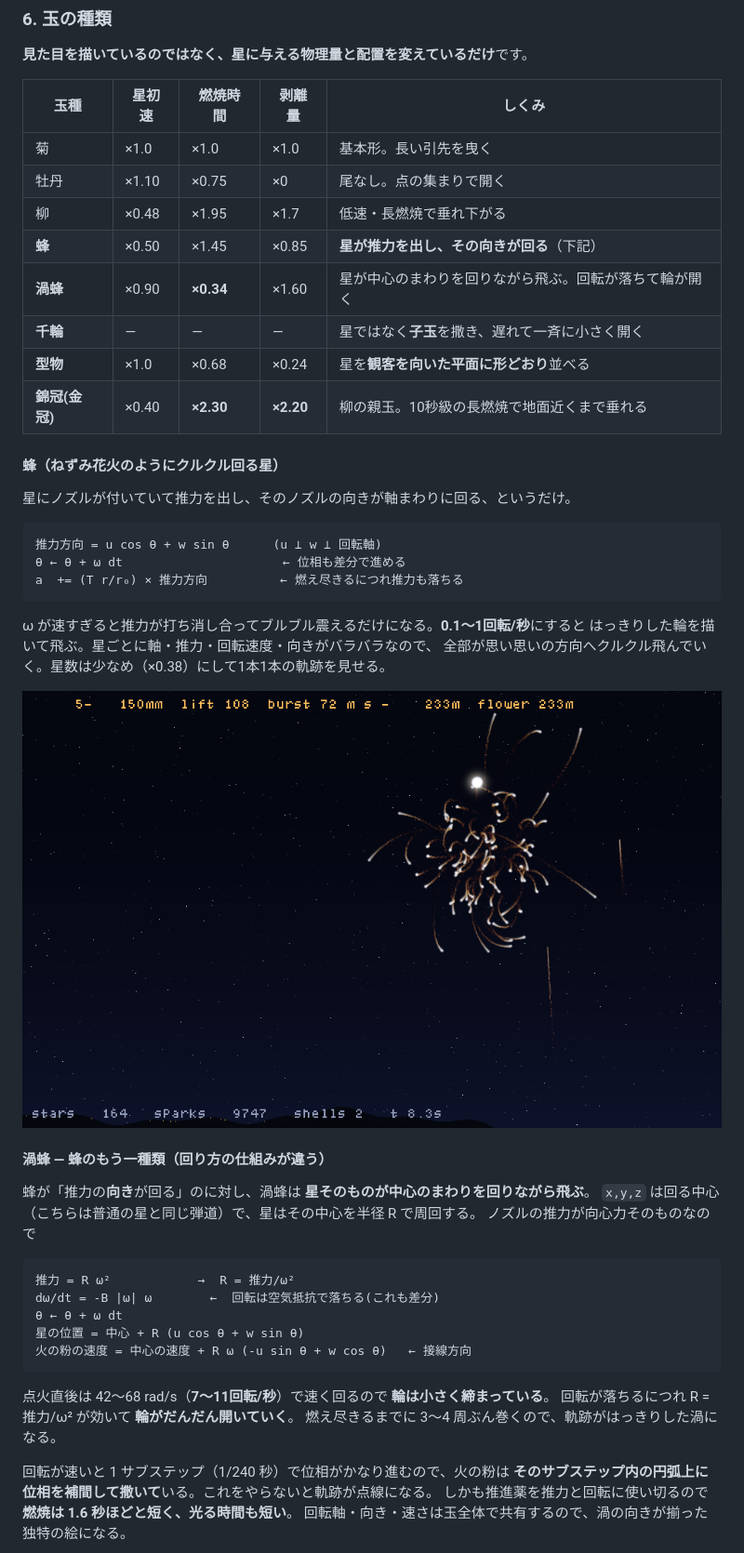
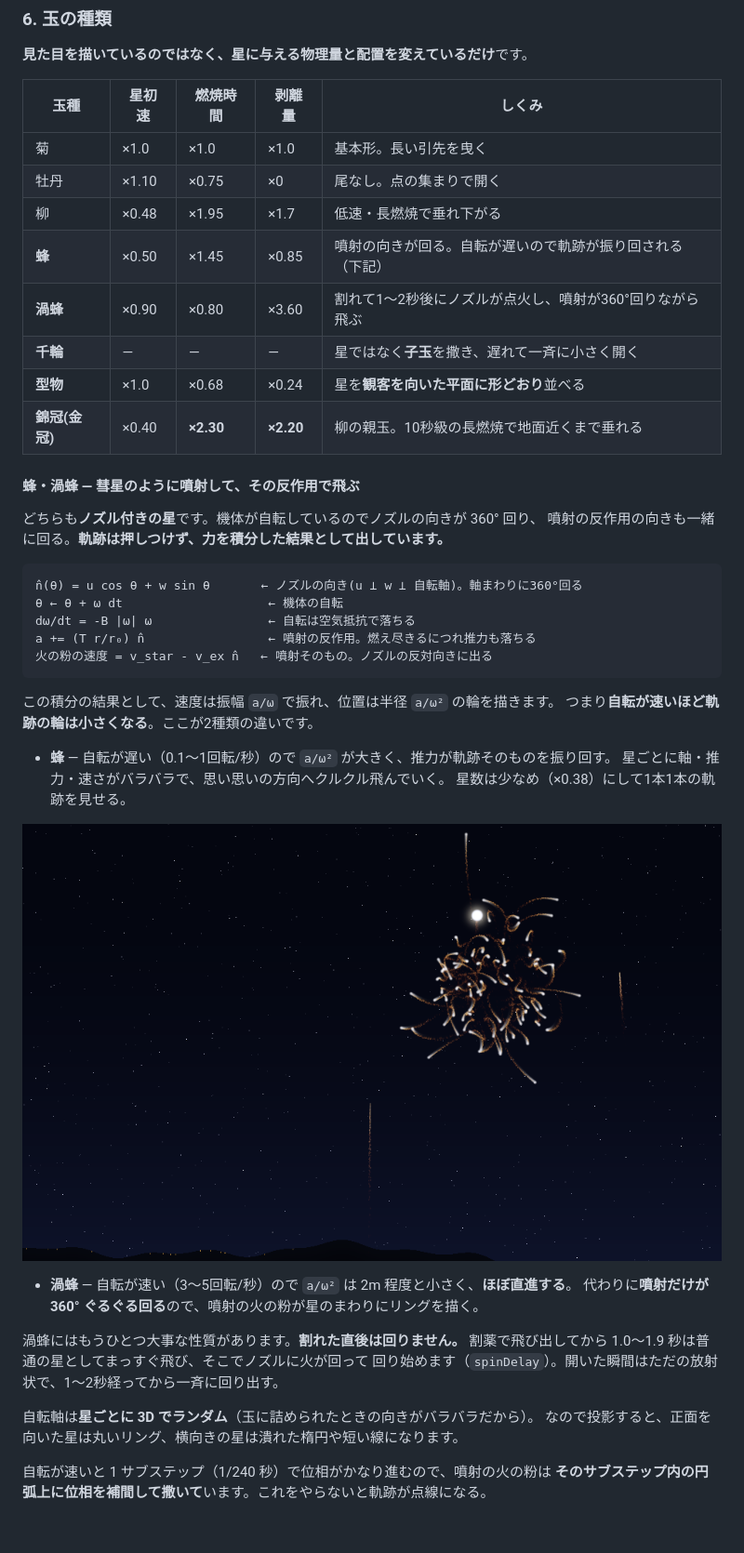
Before and after one commit to yomei-o/hanabi_emu_cpp, a Markdown page: README.md, the part around the change. Shown at 93% size. GitHub-like rendering; pictures changed too: preview_hachi.png; blank space fills up the shorter version.

````diff
--- a/README.md
+++ b/README.md
@@ -70,48 +70,45 @@ r ← r - (r₀/T_burn) dt
 | 菊 | ×1.0 | ×1.0 | ×1.0 | 基本形。長い引先を曳く |
 | 牡丹 | ×1.10 | ×0.75 | ×0 | 尾なし。点の集まりで開く |
 | 柳 | ×0.48 | ×1.95 | ×1.7 | 低速・長燃焼で垂れ下がる |
-| **蜂** | ×0.50 | ×1.45 | ×0.85 | **星が推力を出し、その向きが回る**（下記） |
-| **渦蜂** | ×0.90 | **×0.34** | ×1.60 | 星が中心のまわりを回りながら飛ぶ。回転が落ちて輪が開く |
+| **蜂** | ×0.50 | ×1.45 | ×0.85 | 噴射の向きが回る。自転が遅いので軌跡が振り回される（下記） |
+| **渦蜂** | ×0.90 | ×0.80 | ×3.60 | 割れて1〜2秒後にノズルが点火し、噴射が360°回りながら飛ぶ |
 | **千輪** | — | — | — | 星ではなく**子玉**を撒き、遅れて一斉に小さく開く |
 | **型物** | ×1.0 | ×0.68 | ×0.24 | 星を**観客を向いた平面に形どおり**並べる |
 | **錦冠(金冠)** | ×0.40 | **×2.30** | **×2.20** | 柳の親玉。10秒級の長燃焼で地面近くまで垂れる |
 
-#### 蜂（ねずみ花火のようにクルクル回る星）
-星にノズルが付いていて推力を出し、そのノズルの向きが軸まわりに回る、というだけ。
+#### 蜂・渦蜂 — 彗星のように噴射して、その反作用で飛ぶ
+どちらも**ノズル付きの星**です。機体が自転しているのでノズルの向きが 360° 回り、
+噴射の反作用の向きも一緒に回る。**軌跡は押しつけず、力を積分した結果として出しています。**
 
 ```
-推力方向 = u cos θ + w sin θ      (u ⊥ w ⊥ 回転軸)
-θ ← θ + ω dt                      ← 位相も差分で進める
-a  += (T r/r₀) × 推力方向          ← 燃え尽きるにつれ推力も落ちる
+n̂(θ) = u cos θ + w sin θ       ← ノズルの向き(u ⊥ w ⊥ 自転軸)。軸まわりに360°回る
+θ ← θ + ω dt                    ← 機体の自転
+dω/dt = -B |ω| ω                ← 自転は空気抵抗で落ちる
+a += (T r/r₀) n̂                 ← 噴射の反作用。燃え尽きるにつれ推力も落ちる
+火の粉の速度 = v_star - v_ex n̂   ← 噴射そのもの。ノズルの反対向きに出る
 ```
 
-ω が速すぎると推力が打ち消し合ってブルブル震えるだけになる。**0.1〜1回転/秒**にすると
-はっきりした輪を描いて飛ぶ。星ごとに軸・推力・回転速度・向きがバラバラなので、
-全部が思い思いの方向へクルクル飛んでいく。星数は少なめ（×0.38）にして1本1本の軌跡を見せる。
+この積分の結果として、速度は振幅 `a/ω` で振れ、位置は半径 `a/ω²` の輪を描きます。
+つまり**自転が速いほど軌跡の輪は小さくなる**。ここが2種類の違いです。
+
+- **蜂** — 自転が遅い（0.1〜1回転/秒）ので `a/ω²` が大きく、推力が軌跡そのものを振り回す。
+  星ごとに軸・推力・速さがバラバラで、思い思いの方向へクルクル飛んでいく。
+  星数は少なめ（×0.38）にして1本1本の軌跡を見せる。
 
 ![蜂](preview_hachi.png)
 
-#### 渦蜂 — 蜂のもう一種類（回り方の仕組みが違う）
-蜂が「推力の**向き**が回る」のに対し、渦蜂は **星そのものが中心のまわりを回りながら飛ぶ**。
-`x,y,z` は回る中心（こちらは普通の星と同じ弾道）で、星はその中心を半径 R で周回する。
-ノズルの推力が向心力そのものなので
+- **渦蜂** — 自転が速い（3〜5回転/秒）ので `a/ω²` は 2m 程度と小さく、**ほぼ直進する**。
+  代わりに**噴射だけが 360° ぐるぐる回る**ので、噴射の火の粉が星のまわりにリングを描く。
 
-```
-推力 = R ω²            →  R = 推力/ω²
-dω/dt = -B |ω| ω        ←  回転は空気抵抗で落ちる(これも差分)
-θ ← θ + ω dt
-星の位置 = 中心 + R (u cos θ + w sin θ)
-火の粉の速度 = 中心の速度 + R ω (-u sin θ + w cos θ)   ← 接線方向
-```
+渦蜂にはもうひとつ大事な性質があります。**割れた直後は回りません。**
+割薬で飛び出してから 1.0〜1.9 秒は普通の星としてまっすぐ飛び、そこでノズルに火が回って
+回り始めます（`spinDelay`）。開いた瞬間はただの放射状で、1〜2秒経ってから一斉に回り出す。
 
-点火直後は 42〜68 rad/s（**7〜11回転/秒**）で速く回るので **輪は小さく締まっている**。
-回転が落ちるにつれ R = 推力/ω² が効いて **輪がだんだん開いていく**。
-燃え尽きるまでに 3〜4 周ぶん巻くので、軌跡がはっきりした渦になる。
+自転軸は**星ごとに 3D でランダム**（玉に詰められたときの向きがバラバラだから）。
+なので投影すると、正面を向いた星は丸いリング、横向きの星は潰れた楕円や短い線になります。
 
-回転が速いと 1 サブステップ（1/240 秒）で位相がかなり進むので、火の粉は
-**そのサブステップ内の円弧上に位相を補間して撒いて**いる。これをやらないと軌跡が点線になる。
-しかも推進薬を推力と回転に使い切るので **燃焼は 1.6 秒ほどと短く、光る時間も短い**。
-回転軸・向き・速さは玉全体で共有するので、渦の向きが揃った独特の絵になる。
+自転が速いと 1 サブステップ（1/240 秒）で位相がかなり進むので、噴射の火の粉は
+**そのサブステップ内の円弧上に位相を補間して撒いて**います。これをやらないと軌跡が点線になる。
 
 ![渦蜂](preview_uzu.png)
 
````
Also changed, not shown: resume.md (+17 -13 lines), preview_uzu.png, 2 other files.
